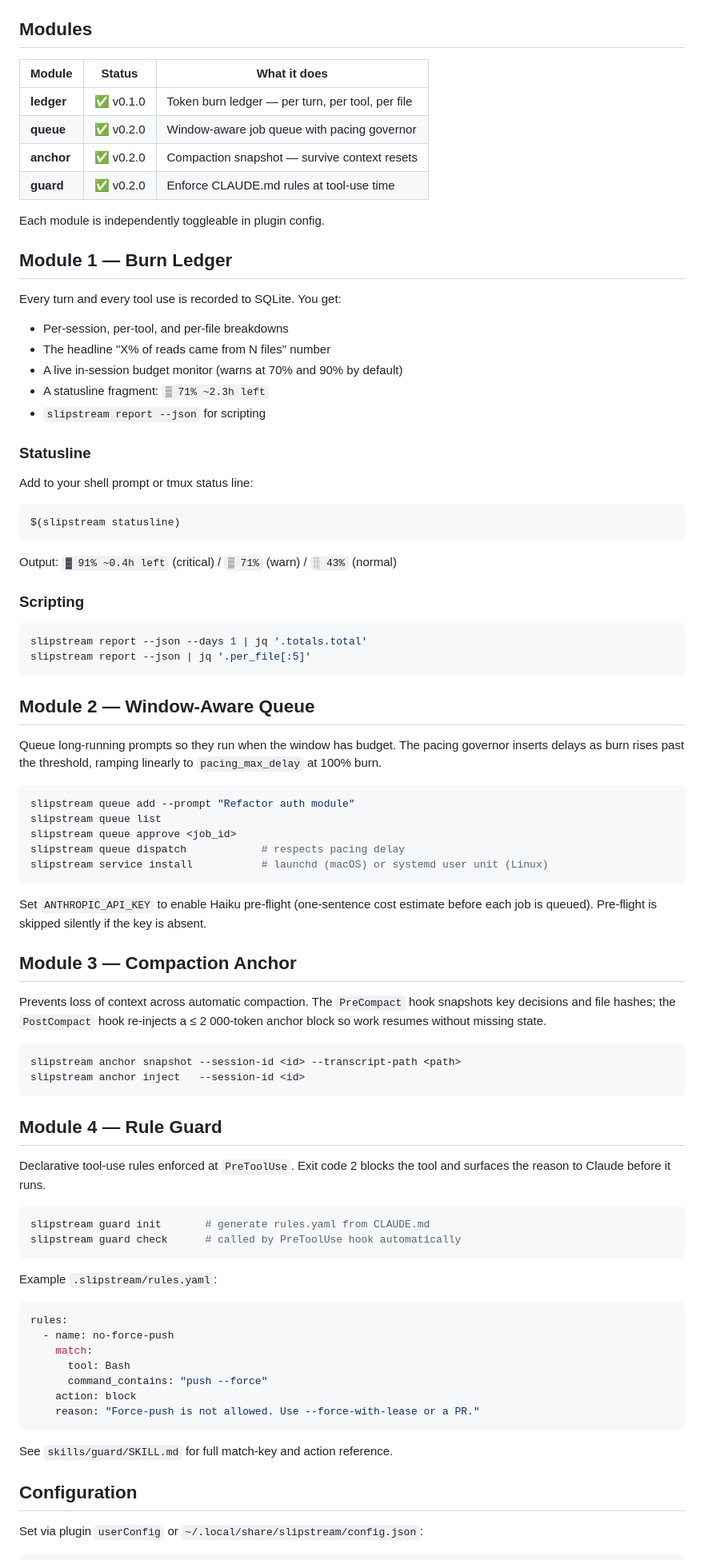
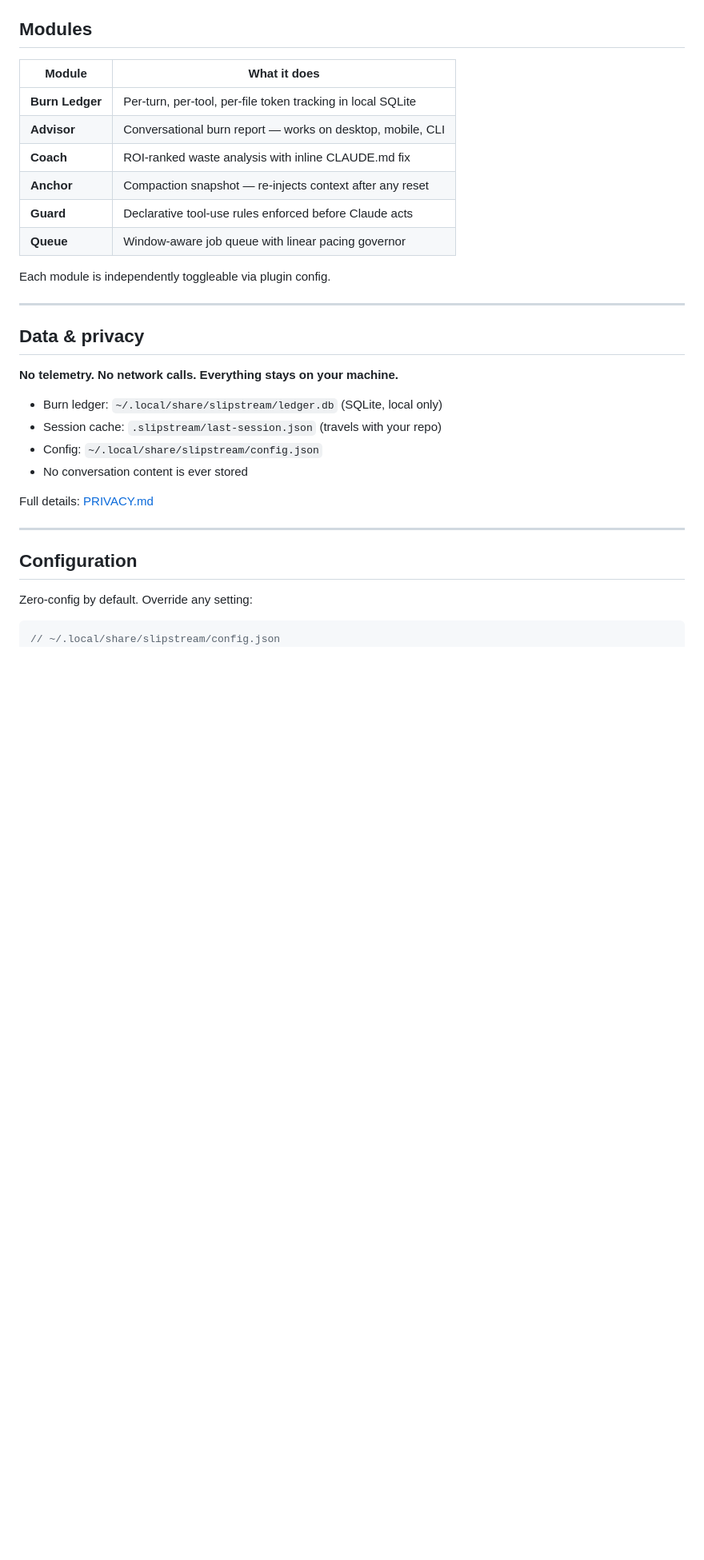
Before and after one commit to sampath9966/slipstream, a Markdown page: README.md, the part around one of its changes. Shown at 80% size. GitHub-like rendering; blank space fills up the shorter version.

````diff
--- a/README.md
+++ b/README.md
@@ -50,98 +84,38 @@ $ /slipstream:report
 
 ## Modules
 
-| Module | Status | What it does |
-|--------|--------|--------------|
-| **ledger** | ✅ v0.1.0 | Token burn ledger — per turn, per tool, per file |
-| **queue** | ✅ v0.2.0 | Window-aware job queue with pacing governor |
-| **anchor** | ✅ v0.2.0 | Compaction snapshot — survive context resets |
-| **guard** | ✅ v0.2.0 | Enforce CLAUDE.md rules at tool-use time |
+| Module | What it does |
+|--------|-------------|
+| **Burn Ledger** | Per-turn, per-tool, per-file token tracking in local SQLite |
+| **Advisor** | Conversational burn report — works on desktop, mobile, CLI |
+| **Coach** | ROI-ranked waste analysis with inline CLAUDE.md fix |
+| **Anchor** | Compaction snapshot — re-injects context after any reset |
+| **Guard** | Declarative tool-use rules enforced before Claude acts |
+| **Queue** | Window-aware job queue with linear pacing governor |
 
-Each module is independently toggleable in plugin config.
+Each module is independently toggleable via plugin config.
 
-## Module 1 — Burn Ledger
+---
 
-Every turn and every tool use is recorded to SQLite. You get:
+## Data & privacy
 
-- Per-session, per-tool, and per-file breakdowns
-- The headline "X% of reads came from N files" number
-- A live in-session budget monitor (warns at 70% and 90% by default)
-- A statusline fragment: `▒ 71% ~2.3h left`
-- `slipstream report --json` for scripting
+**No telemetry. No network calls. Everything stays on your machine.**
 
-### Statusline
+- Burn ledger: `~/.local/share/slipstream/ledger.db` (SQLite, local only)
+- Session cache: `.slipstream/last-session.json` (travels with your repo)
+- Config: `~/.local/share/slipstream/config.json`
+- No conversation content is ever stored
 
-Add to your shell prompt or tmux status line:
+Full details: [PRIVACY.md](PRIVACY.md)
 
-```bash
-$(slipstream statusline)
-```
-
-Output: `▓ 91% ~0.4h left` (critical) / `▒ 71%` (warn) / `░ 43%` (normal)
-
-### Scripting
-
-```bash
-slipstream report --json --days 1 | jq '.totals.total'
-slipstream report --json | jq '.per_file[:5]'
-```
-
-## Module 2 — Window-Aware Queue
-
-Queue long-running prompts so they run when the window has budget. The pacing
-governor inserts delays as burn rises past the threshold, ramping linearly to
-`pacing_max_delay` at 100% burn.
-
-```bash
-slipstream queue add --prompt "Refactor auth module"
-slipstream queue list
-slipstream queue approve <job_id>
-slipstream queue dispatch            # respects pacing delay
-slipstream service install           # launchd (macOS) or systemd user unit (Linux)
-```
-
-Set `ANTHROPIC_API_KEY` to enable Haiku pre-flight (one-sentence cost estimate
-before each job is queued). Pre-flight is skipped silently if the key is absent.
-
-## Module 3 — Compaction Anchor
-
-Prevents loss of context across automatic compaction. The `PreCompact` hook
-snapshots key decisions and file hashes; the `PostCompact` hook re-injects a
-≤ 2 000-token anchor block so work resumes without missing state.
-
-```bash
-slipstream anchor snapshot --session-id <id> --transcript-path <path>
-slipstream anchor inject   --session-id <id>
-```
-
-## Module 4 — Rule Guard
-
-Declarative tool-use rules enforced at `PreToolUse`. Exit code 2 blocks the
-tool and surfaces the reason to Claude before it runs.
-
-```bash
-slipstream guard init       # generate rules.yaml from CLAUDE.md
-slipstream guard check      # called by PreToolUse hook automatically
-```
-
-Example `.slipstream/rules.yaml`:
-```yaml
-rules:
-  - name: no-force-push
-    match:
-      tool: Bash
-      command_contains: "push --force"
-    action: block
-    reason: "Force-push is not allowed. Use --force-with-lease or a PR."
-```
-
-See `skills/guard/SKILL.md` for full match-key and action reference.
+---
 
 ## Configuration
 
-Set via plugin `userConfig` or `~/.local/share/slipstream/config.json`:
+Zero-config by default. Override any setting:
 
 ```json
+// ~/.local/share/slipstream/config.json
 {
   "window_tokens": 1000000,
   "warn_threshold_pct": 70,
````
Also changed, not shown: other parts of README.md (+94 -63 lines).
